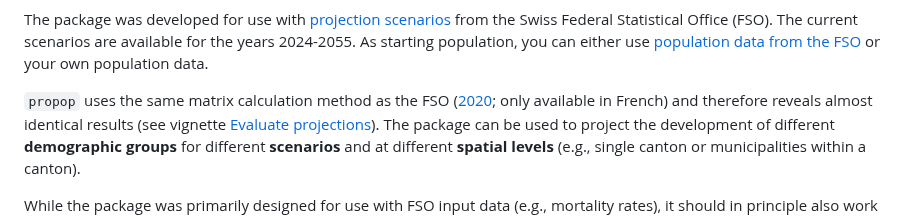
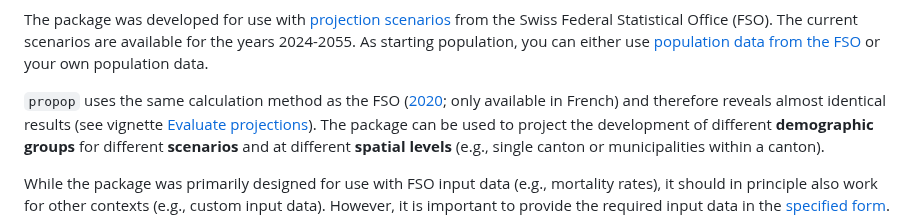
Before and after one commit to statistik-aargau/propop, a Markdown page: README.md, the part around the change. GitHub-like rendering.

Commit message:
updated intro

```diff
--- a/README.md
+++ b/README.md
@@ -24,7 +24,7 @@ available for the years 2024-2055. As starting population, you can either use
 [population data from the FSO](https://www.pxweb.bfs.admin.ch/pxweb) or your own
 population data.
 
-`propop` uses the same matrix calculation method as the FSO
+`propop` uses the same calculation method as the FSO
 ([2020](https://github.com/statistik-aargau/propop-additional-resources/blob/358ffa280f3777af34d3ac4b2782c1171ed93beb/FSO_2020_Meth_scenarios%20cant.pdf); only available in French)
 and therefore reveals almost identical results (see vignette
 [Evaluate projections](https://statistik-aargau.github.io/propop/articles/evaluate.html)).
```
